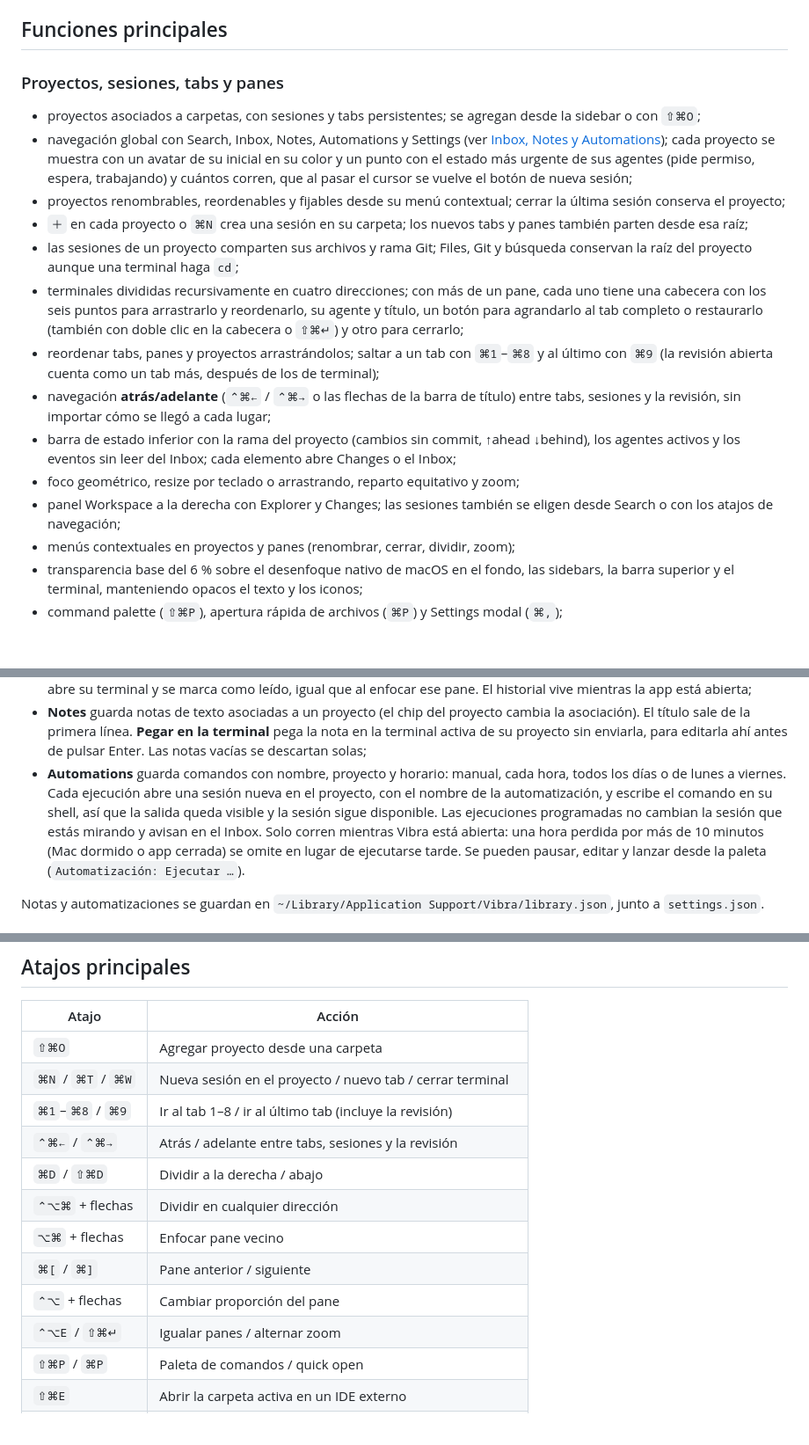
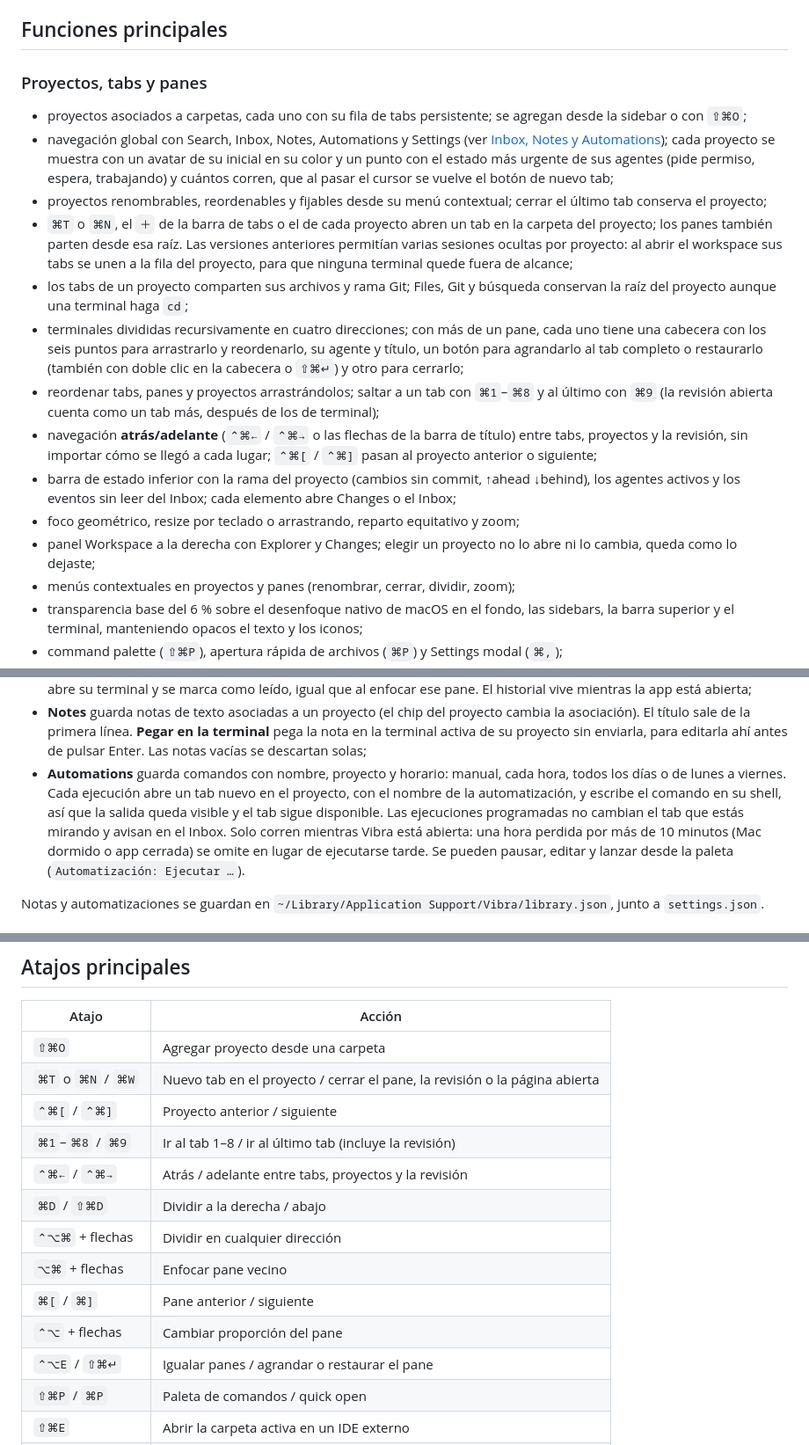
Before and after one commit to rubenrca/Vibra, a Markdown page: README.md, 3 parts joined by grey strips. Shown at 88% size. Drawn GitHub-style; blank space fills up the shorter version.

Commit message:
docs: describe project tabs and the new shortcuts

```diff
--- a/README.md
+++ b/README.md
@@ -26,19 +26,19 @@ La identidad `app.vibra.Vibra` y la migración de `workspace.json` se mantienen.
 
 ## Funciones principales
 
-### Proyectos, sesiones, tabs y panes
+### Proyectos, tabs y panes
 
-- proyectos asociados a carpetas, con sesiones y tabs persistentes; se agregan desde la sidebar o con `⇧⌘O`;
-- navegación global con Search, Inbox, Notes, Automations y Settings (ver [Inbox, Notes y Automations](#inbox-notes-y-automations)); cada proyecto se muestra con un avatar de su inicial en su color y un punto con el estado más urgente de sus agentes (pide permiso, espera, trabajando) y cuántos corren, que al pasar el cursor se vuelve el botón de nueva sesión;
-- proyectos renombrables, reordenables y fijables desde su menú contextual; cerrar la última sesión conserva el proyecto;
-- `＋` en cada proyecto o `⌘N` crea una sesión en su carpeta; los nuevos tabs y panes también parten desde esa raíz;
-- las sesiones de un proyecto comparten sus archivos y rama Git; Files, Git y búsqueda conservan la raíz del proyecto aunque una terminal haga `cd`;
+- proyectos asociados a carpetas, cada uno con su fila de tabs persistente; se agregan desde la sidebar o con `⇧⌘O`;
+- navegación global con Search, Inbox, Notes, Automations y Settings (ver [Inbox, Notes y Automations](#inbox-notes-y-automations)); cada proyecto se muestra con un avatar de su inicial en su color y un punto con el estado más urgente de sus agentes (pide permiso, espera, trabajando) y cuántos corren, que al pasar el cursor se vuelve el botón de nuevo tab;
+- proyectos renombrables, reordenables y fijables desde su menú contextual; cerrar el último tab conserva el proyecto;
+- `⌘T` o `⌘N`, el `＋` de la barra de tabs o el de cada proyecto abren un tab en la carpeta del proyecto; los panes también parten desde esa raíz. Las versiones anteriores permitían varias sesiones ocultas por proyecto: al abrir el workspace sus tabs se unen a la fila del proyecto, para que ninguna terminal quede fuera de alcance;
+- los tabs de un proyecto comparten sus archivos y rama Git; Files, Git y búsqueda conservan la raíz del proyecto aunque una terminal haga `cd`;
 - terminales divididas recursivamente en cuatro direcciones; con más de un pane, cada uno tiene una cabecera con los seis puntos para arrastrarlo y reordenarlo, su agente y título, un botón para agrandarlo al tab completo o restaurarlo (también con doble clic en la cabecera o `⇧⌘↵`) y otro para cerrarlo;
 - reordenar tabs, panes y proyectos arrastrándolos; saltar a un tab con `⌘1`–`⌘8` y al último con `⌘9` (la revisión abierta cuenta como un tab más, después de los de terminal);
-- navegación **atrás/adelante** (`⌃⌘←` / `⌃⌘→` o las flechas de la barra de título) entre tabs, sesiones y la revisión, sin importar cómo se llegó a cada lugar;
+- navegación **atrás/adelante** (`⌃⌘←` / `⌃⌘→` o las flechas de la barra de título) entre tabs, proyectos y la revisión, sin importar cómo se llegó a cada lugar; `⌃⌘[` / `⌃⌘]` pasan al proyecto anterior o siguiente;
 - barra de estado inferior con la rama del proyecto (cambios sin commit, ↑ahead ↓behind), los agentes activos y los eventos sin leer del Inbox; cada elemento abre Changes o el Inbox;
 - foco geométrico, resize por teclado o arrastrando, reparto equitativo y zoom;
-- panel Workspace a la derecha con Explorer y Changes; las sesiones también se eligen desde Search o con los atajos de navegación;
+- panel Workspace a la derecha con Explorer y Changes; elegir un proyecto no lo abre ni lo cambia, queda como lo dejaste;
 - menús contextuales en proyectos y panes (renombrar, cerrar, dividir, zoom);
 - transparencia base del 6 % sobre el desenfoque nativo de macOS en el fondo, las sidebars, la barra superior y el terminal, manteniendo opacos el texto y los iconos;
 - command palette (`⇧⌘P`), apertura rápida de archivos (`⌘P`) y Settings modal (`⌘,`);
@@ -61,10 +61,10 @@ sigue siendo la terminal: cualquier CLI funciona sin integraciones específicas.
   terminal** pega la nota en la terminal activa de su proyecto sin enviarla, para
   editarla ahí antes de pulsar Enter. Las notas vacías se descartan solas;
 - **Automations** guarda comandos con nombre, proyecto y horario: manual, cada
-  hora, todos los días o de lunes a viernes. Cada ejecución abre una sesión nueva
+  hora, todos los días o de lunes a viernes. Cada ejecución abre un tab nuevo
   en el proyecto, con el nombre de la automatización, y escribe el comando en su
-  shell, así que la salida queda visible y la sesión sigue disponible. Las
-  ejecuciones programadas no cambian la sesión que estás mirando y avisan en el
+  shell, así que la salida queda visible y el tab sigue disponible. Las
+  ejecuciones programadas no cambian el tab que estás mirando y avisan en el
   Inbox. Solo corren mientras Vibra está abierta: una hora perdida por más de
   10 minutos (Mac dormido o app cerrada) se omite en lugar de ejecutarse tarde.
   Se pueden pausar, editar y lanzar desde la paleta (`Automatización: Ejecutar …`).
@@ -248,15 +248,16 @@ en `workspace.pre-projects.backup.json`, junto a `workspace.json`.
 | Atajo | Acción |
 | --- | --- |
 | `⇧⌘O` | Agregar proyecto desde una carpeta |
-| `⌘N` / `⌘T` / `⌘W` | Nueva sesión en el proyecto / nuevo tab / cerrar terminal |
+| `⌘T` o `⌘N` / `⌘W` | Nuevo tab en el proyecto / cerrar el pane, la revisión o la página abierta |
+| `⌃⌘[` / `⌃⌘]` | Proyecto anterior / siguiente |
 | `⌘1`–`⌘8` / `⌘9` | Ir al tab 1–8 / ir al último tab (incluye la revisión) |
-| `⌃⌘←` / `⌃⌘→` | Atrás / adelante entre tabs, sesiones y la revisión |
+| `⌃⌘←` / `⌃⌘→` | Atrás / adelante entre tabs, proyectos y la revisión |
 | `⌘D` / `⇧⌘D` | Dividir a la derecha / abajo |
 | `⌃⌥⌘` + flechas | Dividir en cualquier dirección |
 | `⌥⌘` + flechas | Enfocar pane vecino |
 | `⌘[` / `⌘]` | Pane anterior / siguiente |
 | `⌃⌥` + flechas | Cambiar proporción del pane |
-| `⌃⌥E` / `⇧⌘↵` | Igualar panes / alternar zoom |
+| `⌃⌥E` / `⇧⌘↵` | Igualar panes / agrandar o restaurar el pane |
 | `⇧⌘P` / `⌘P` | Paleta de comandos / quick open |
 | `⇧⌘E` | Abrir la carpeta activa en un IDE externo |
 | `⌘,` | Abrir Settings (modal centrado) |
```
Also changed, not shown: other parts of README.md (+4 -4 lines), CHANGELOG.md (+3 -0 lines).
